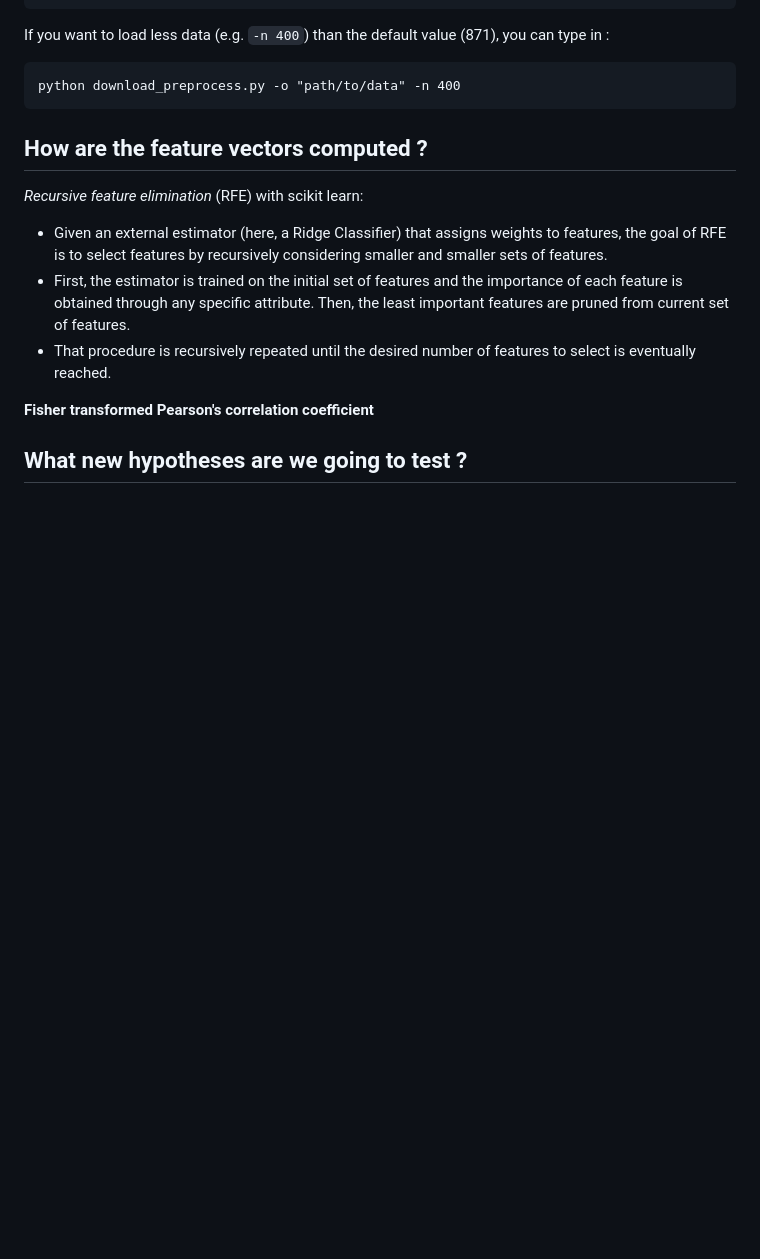
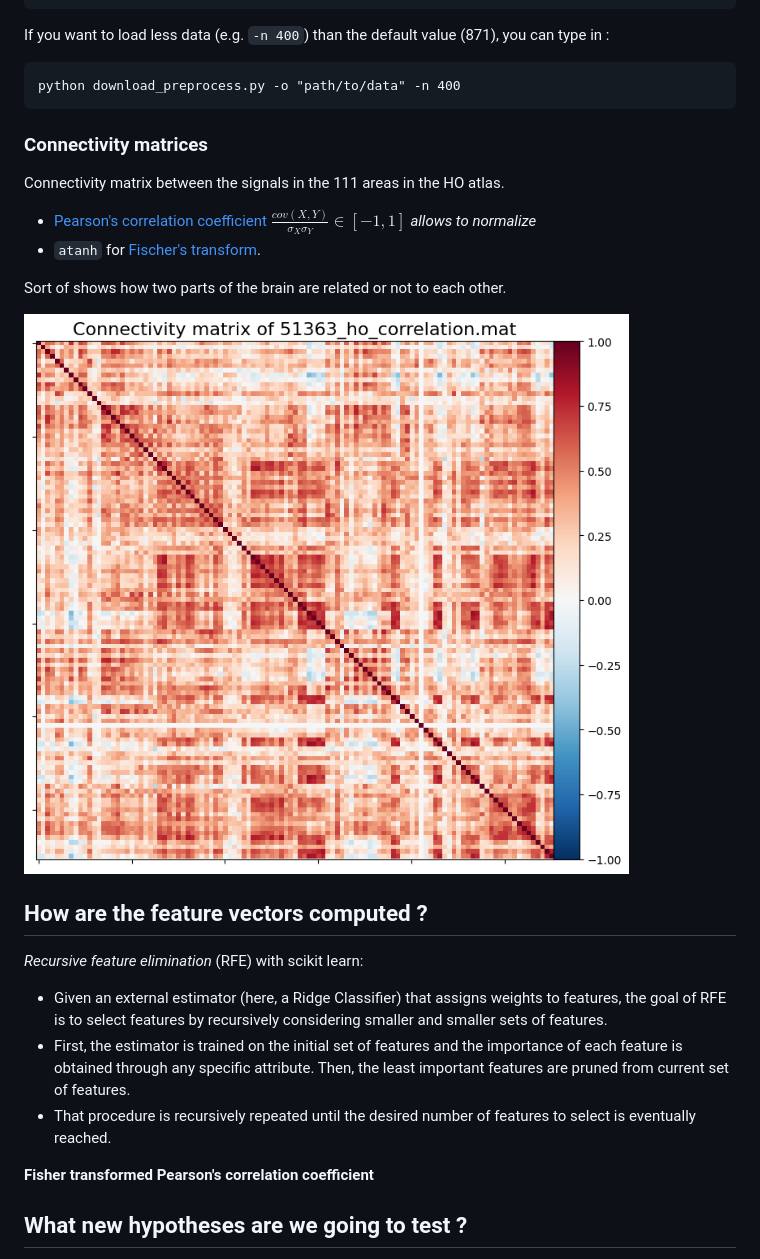
Before and after one commit to balthazarneveu/spectral_graph_convolutions, a Markdown page: ABIDE_dataset/README.md, the part around the change printed below. GitHub-like rendering; pictures changed too: ABIDE_dataset/figures/correlation_matrix.png (added); blank space fills up the shorter version.

Commit message:
#4 update dataset readme with some visualizations

````diff
--- a/ABIDE_dataset/README.md
+++ b/ABIDE_dataset/README.md
@@ -34,6 +34,16 @@ If you want to load less data (e.g. `-n 400`) than the default value (871), you
 python download_preprocess.py -o "path/to/data" -n 400
 ```
 
+### Connectivity matrices
+
+Connectivity matrix between the signals in the 111 areas in the HO atlas.
+
+- [Pearson's correlation coefficient](https://en.wikipedia.org/wiki/Pearson_correlation_coefficient) $\frac{cov(X,Y)}{\sigma_X \sigma_Y} \in [-1, 1]$  *allows to normalize*
+- `atanh` for [Fischer's transform](https://en.wikipedia.org/wiki/Fisher_transformation).
+
+Sort of shows how two parts of the brain are related or not to each other.
+
+![](/ABIDE_dataset/figures/correlation_matrix.png)
 
 ## How are the feature vectors computed ?
 *Recursive feature elimination* (RFE) with scikit learn:
````
Also changed, not shown: other parts of ABIDE_dataset/README.md (+5 -1 lines).
